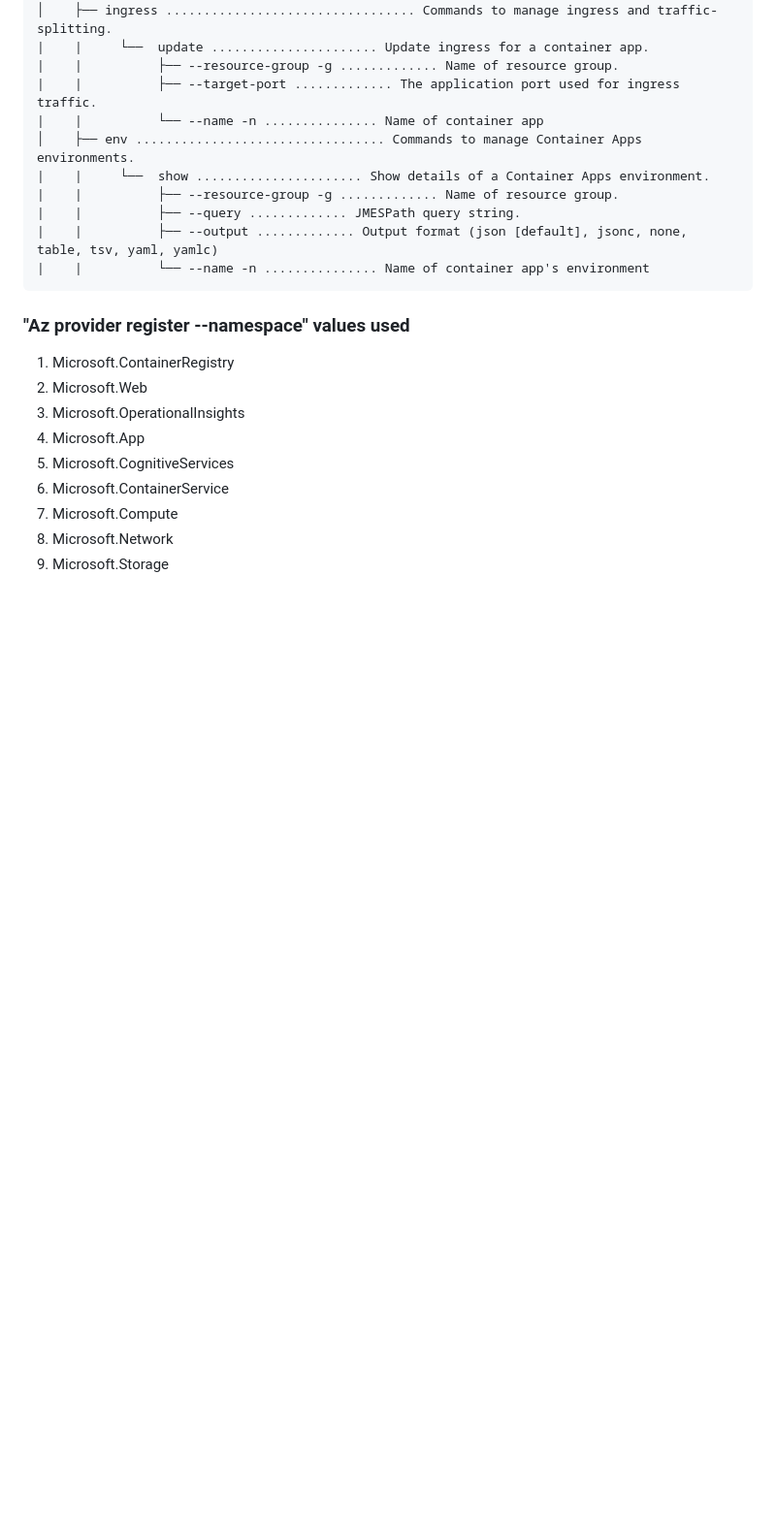
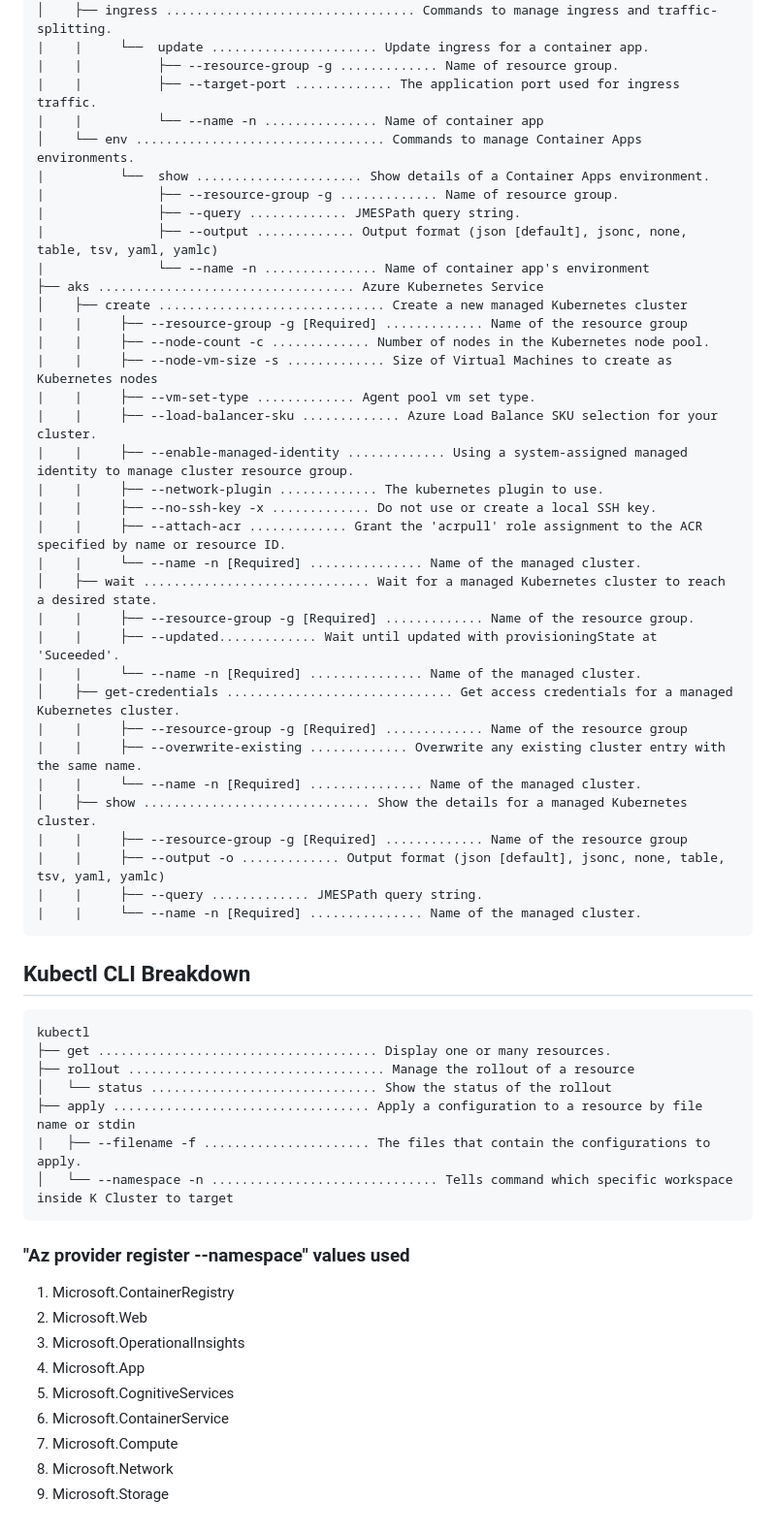
Before and after one commit to Sean-OConnor23/AI-200, a Markdown page: README.md, the part around the change. Shown at 97% size. Rendered like a GitHub page; blank space fills up the shorter version.

````diff
--- a/README.md
+++ b/README.md
@@ -162,12 +162,48 @@ az
 |    |          ├── --resource-group -g ............. Name of resource group.
 |    |          ├── --target-port ............. The application port used for ingress traffic.
 |    |          └── --name -n ............... Name of container app
-│    ├── env ................................. Commands to manage Container Apps environments.
-|    |     └──  show ...................... Show details of a Container Apps environment.
-|    |          ├── --resource-group -g ............. Name of resource group.
-|    |          ├── --query ............. JMESPath query string.
-|    |          ├── --output ............. Output format (json [default], jsonc, none, table, tsv, yaml, yamlc)
-|    |          └── --name -n ............... Name of container app's environment
+│    └── env ................................. Commands to manage Container Apps environments.
+|          └──  show ...................... Show details of a Container Apps environment.
+|               ├── --resource-group -g ............. Name of resource group.
+|               ├── --query ............. JMESPath query string.
+|               ├── --output ............. Output format (json [default], jsonc, none, table, tsv, yaml, yamlc)
+|               └── --name -n ............... Name of container app's environment
+├── aks .................................. Azure Kubernetes Service
+│    ├── create .............................. Create a new managed Kubernetes cluster
+|    |     ├── --resource-group -g [Required] ............. Name of the resource group
+|    |     ├── --node-count -c ............. Number of nodes in the Kubernetes node pool.
+|    |     ├── --node-vm-size -s ............. Size of Virtual Machines to create as Kubernetes nodes
+|    |     ├── --vm-set-type ............. Agent pool vm set type.
+|    |     ├── --load-balancer-sku ............. Azure Load Balance SKU selection for your cluster.
+|    |     ├── --enable-managed-identity ............. Using a system-assigned managed identity to manage cluster resource group.
+|    |     ├── --network-plugin ............. The kubernetes plugin to use.
+|    |     ├── --no-ssh-key -x ............. Do not use or create a local SSH key.
+|    |     ├── --attach-acr ............. Grant the 'acrpull' role assignment to the ACR specified by name or resource ID.
+|    |     └── --name -n [Required] ............... Name of the managed cluster.
+│    ├── wait .............................. Wait for a managed Kubernetes cluster to reach a desired state.
+|    |     ├── --resource-group -g [Required] ............. Name of the resource group.
+|    |     ├── --updated............. Wait until updated with provisioningState at 'Suceeded'.
+|    |     └── --name -n [Required] ............... Name of the managed cluster.
+│    ├── get-credentials .............................. Get access credentials for a managed Kubernetes cluster.
+|    |     ├── --resource-group -g [Required] ............. Name of the resource group
+|    |     ├── --overwrite-existing ............. Overwrite any existing cluster entry with the same name.
+|    |     └── --name -n [Required] ............... Name of the managed cluster.
+│    ├── show .............................. Show the details for a managed Kubernetes cluster.
+|    |     ├── --resource-group -g [Required] ............. Name of the resource group
+|    |     ├── --output -o ............. Output format (json [default], jsonc, none, table, tsv, yaml, yamlc)
+|    |     ├── --query ............. JMESPath query string.
+|    |     └── --name -n [Required] ............... Name of the managed cluster.
+```
+
+## Kubectl CLI Breakdown
+```text
+kubectl
+├── get ..................................... Display one or many resources.
+├── rollout .................................. Manage the rollout of a resource
+│   └── status .............................. Show the status of the rollout
+├── apply .................................. Apply a configuration to a resource by file name or stdin
+|   ├── --filename -f ...................... The files that contain the configurations to apply.
+│   └── --namespace -n .............................. Tells command which specific workspace inside K Cluster to target
 ```
 ### "Az provider register --namespace" values used
 1. Microsoft.ContainerRegistry
````
